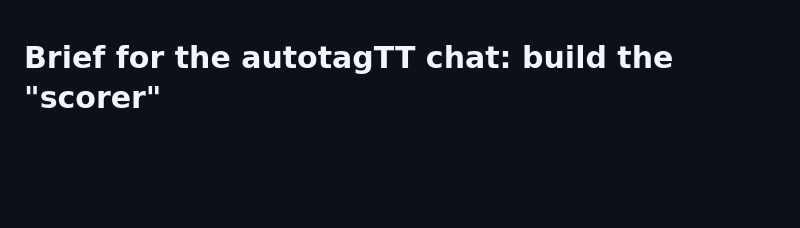
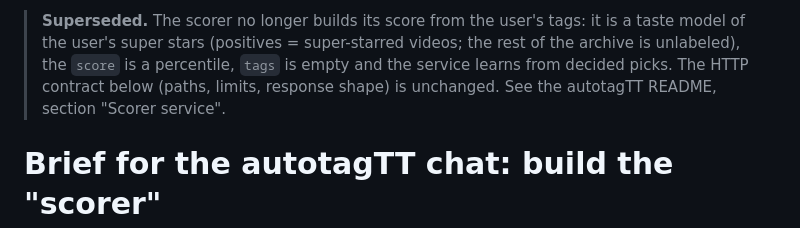
Before and after one commit to nullredvector/kashibox, a Markdown page: docs/scout/autotagtt-brief.md, the part around the change. Rendered like a GitHub page; blank space fills up the shorter version.

```diff
--- a/docs/scout/autotagtt-brief.md
+++ b/docs/scout/autotagtt-brief.md
@@ -1,3 +1,5 @@
+> **Superseded.** The scorer no longer builds its score from the user's tags: it is a taste model of the user's super stars (positives = super-starred videos; the rest of the archive is unlabeled), the `score` is a percentile, `tags` is empty and the service learns from decided picks. The HTTP contract below (paths, limits, response shape) is unchanged. See the autotagTT README, section "Scorer service".
+
 # Brief for the autotagTT chat: build the "scorer"
 
 You are working in the **autotagTT** repository. Read [README.md](README.md) (the shared contract) first; this brief is your half of it. kashibox (the viewer) is finished, and the ttpull chat builds the scout that calls you.
```
Also changed, not shown: docs/scout/README.md (+7 -7 lines).
